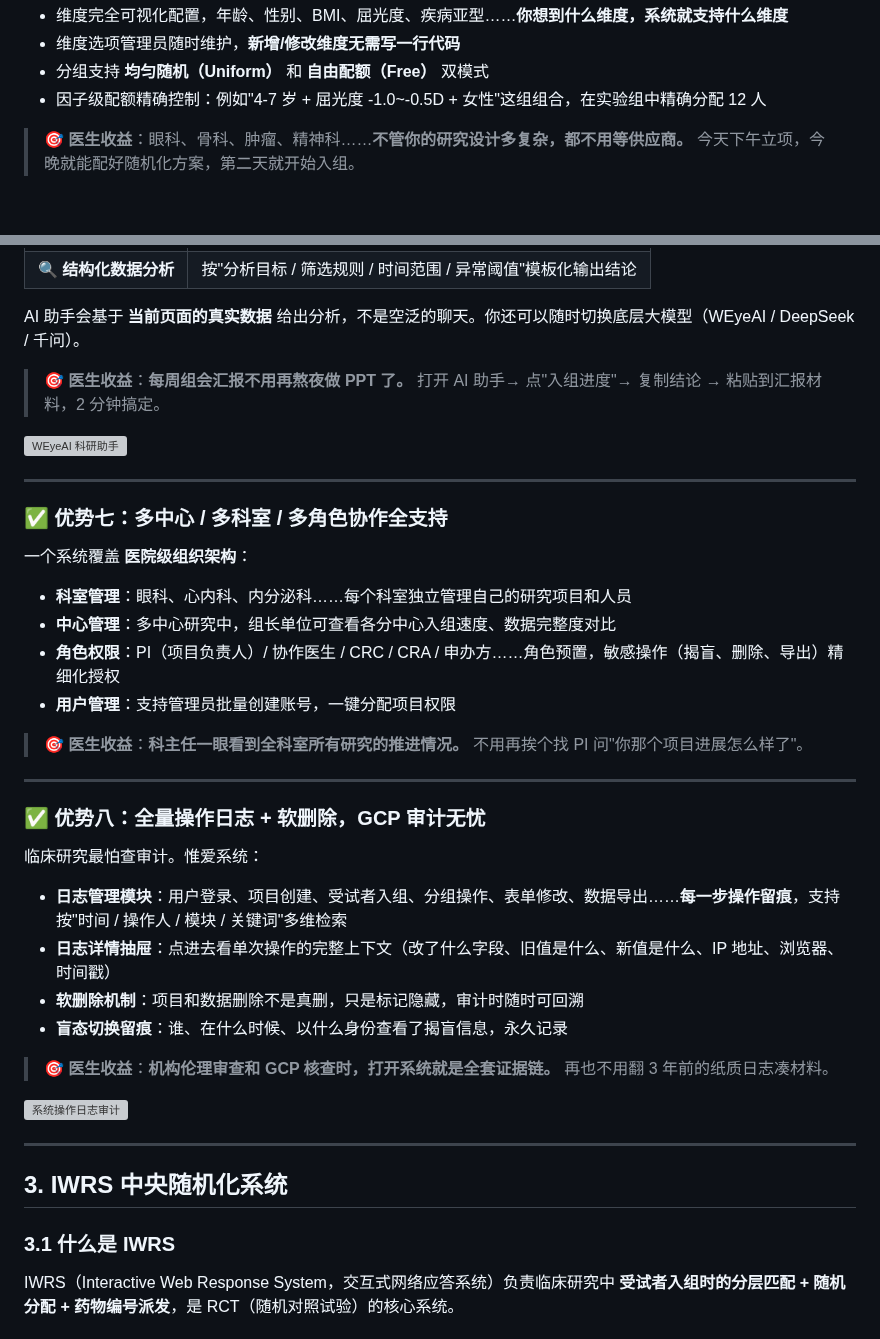
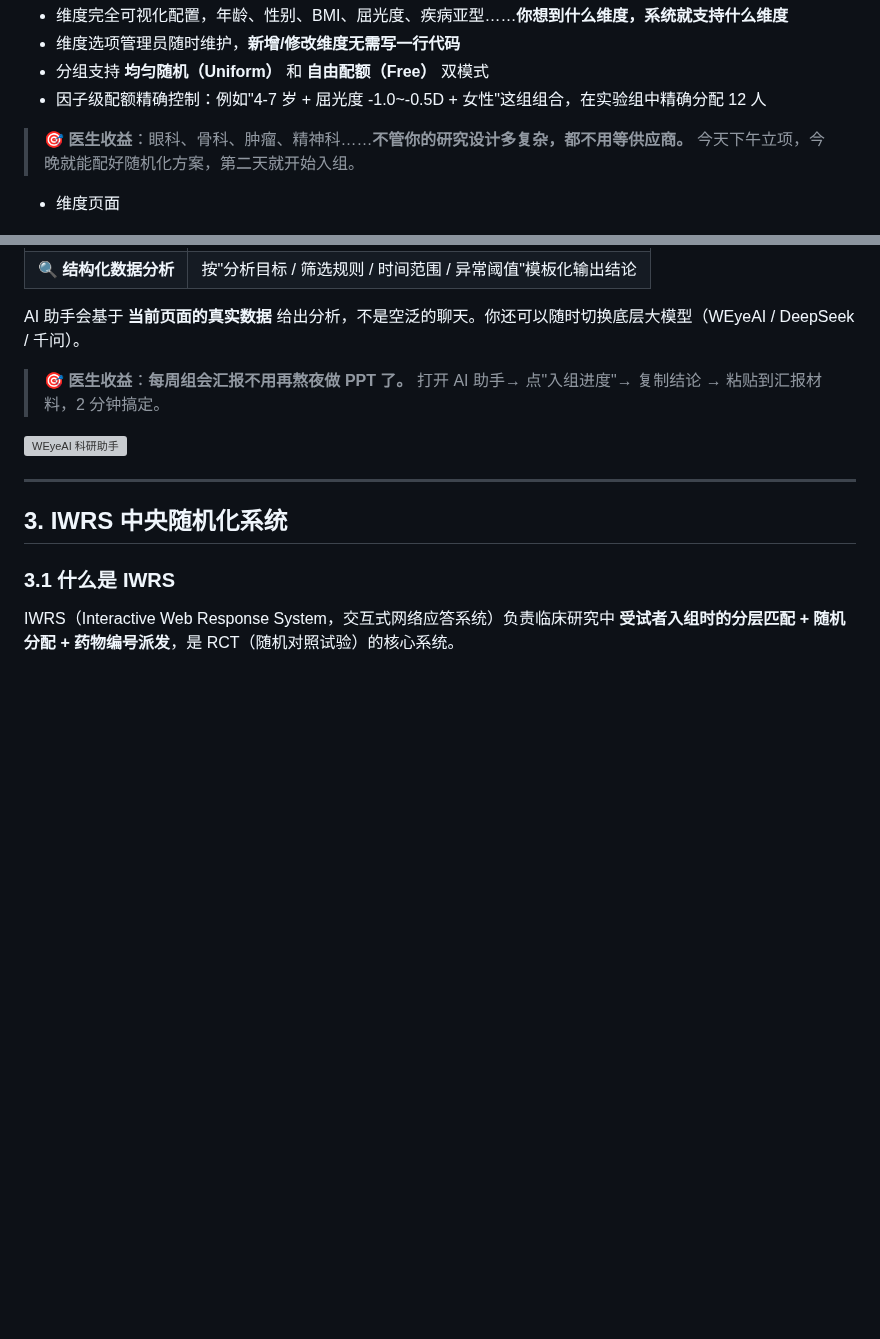
Before and after one commit to WeiaiHealth-Software/weiai-ctms-prd, a Markdown page: docs/promotion/惟爱科研管理系统-产品介绍文档.md, 2 parts joined by grey strips. GitHub-like rendering; blank space fills up the shorter version; grey boxes are pictures that could not be loaded.

```diff
--- a/docs/promotion/惟爱科研管理系统-产品介绍文档.md
+++ b/docs/promotion/惟爱科研管理系统-产品介绍文档.md
@@ -86,4 +86,6 @@
 
 > 🎯 **医生收益**：眼科、骨科、肿瘤、精神科……**不管你的研究设计多复杂，都不用等供应商。** 今天下午立项，今晚就能配好随机化方案，第二天就开始入组。
 
+- 维度页面
+
 ![维度选择配置](./images/02-iwrs-dimensions.png)
@@ -152,35 +194,7 @@ AI 助手会基于 **当前页面的真实数据** 给出分析，不是空泛
 
 > 🎯 **医生收益**：**每周组会汇报不用再熬夜做 PPT 了。** 打开 AI 助手→ 点"入组进度"→ 复制结论 → 粘贴到汇报材料，2 分钟搞定。
 
-![WEyeAI 科研助手](./images/05-ai-assistant.png)
-
----
-
-### ✅ 优势七：多中心 / 多科室 / 多角色协作全支持
-
-一个系统覆盖 **医院级组织架构**：
-
-- **科室管理**：眼科、心内科、内分泌科……每个科室独立管理自己的研究项目和人员
-- **中心管理**：多中心研究中，组长单位可查看各分中心入组速度、数据完整度对比
-- **角色权限**：PI（项目负责人）/ 协作医生 / CRC / CRA / 申办方……角色预置，敏感操作（揭盲、删除、导出）精细化授权
-- **用户管理**：支持管理员批量创建账号，一键分配项目权限
-
-> 🎯 **医生收益**：**科主任一眼看到全科室所有研究的推进情况。** 不用再挨个找 PI 问"你那个项目进展怎么样了"。
-
----
-
-### ✅ 优势八：全量操作日志 + 软删除，GCP 审计无忧
-
-临床研究最怕查审计。惟爱系统：
-
-- **日志管理模块**：用户登录、项目创建、受试者入组、分组操作、表单修改、数据导出……**每一步操作留痕**，支持按"时间 / 操作人 / 模块 / 关键词"多维检索
-- **日志详情抽屉**：点进去看单次操作的完整上下文（改了什么字段、旧值是什么、新值是什么、IP 地址、浏览器、时间戳）
-- **软删除机制**：项目和数据删除不是真删，只是标记隐藏，审计时随时可回溯
-- **盲态切换留痕**：谁、在什么时候、以什么身份查看了揭盲信息，永久记录
-
-> 🎯 **医生收益**：**机构伦理审查和 GCP 核查时，打开系统就是全套证据链。** 再也不用翻 3 年前的纸质日志凑材料。
-
-![系统操作日志审计](./images/06-system-logs.png)
+![WEyeAI 科研助手](./images/11-ai-assistant.png)
 
 ---
 
```
Also changed, not shown: other parts of docs/promotion/惟爱科研管理系统-产品介绍文档.md (+44 -4 lines), docs/promotion/images/03-iwrs-new-dimensions.png (added), docs/promotion/images/04-edc-builder.png (added).
